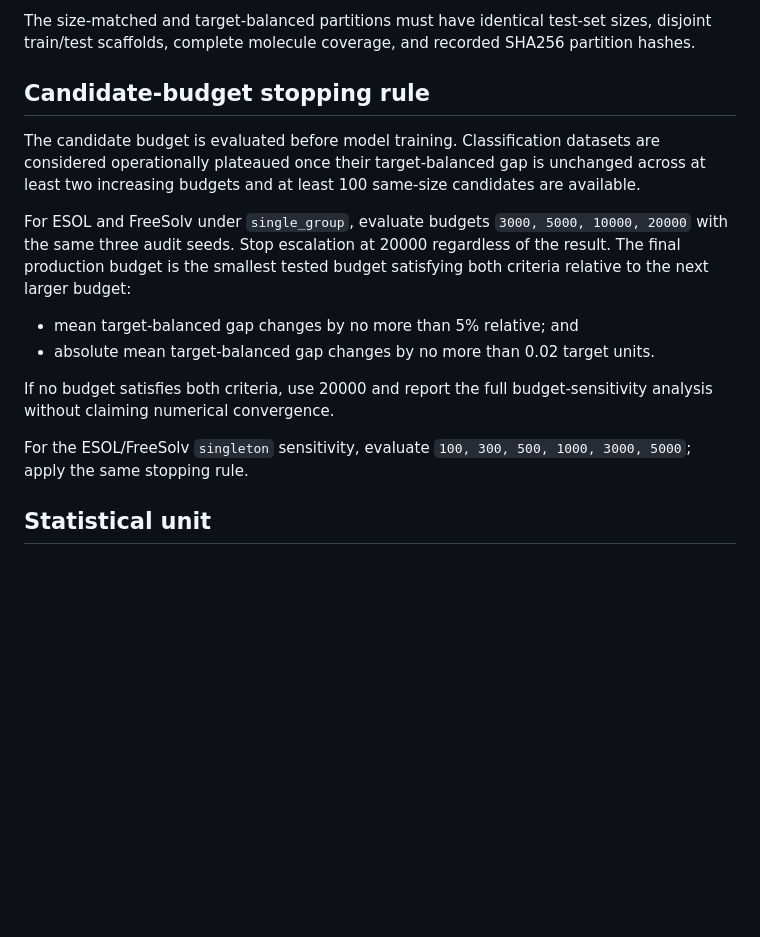
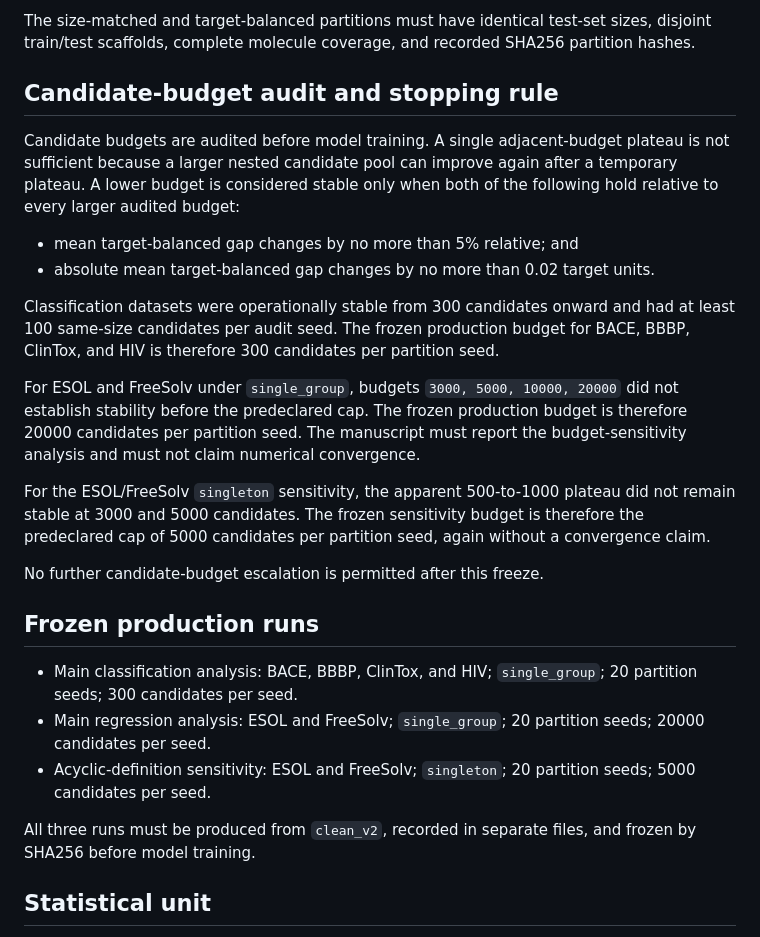
Before and after one commit to DCarchimonde/aidd-paper-factory, a Markdown page: paper1_leakage_benchmark/REBUILD_PROTOCOL_V3.md, the part around the change. Rendered like a GitHub page; blank space fills up the shorter version.

Commit message:
Freeze v3 candidate budgets after convergence audit

```diff
--- a/paper1_leakage_benchmark/REBUILD_PROTOCOL_V3.md
+++ b/paper1_leakage_benchmark/REBUILD_PROTOCOL_V3.md
@@ -31,18 +31,28 @@ For each partition seed:
 
 The size-matched and target-balanced partitions must have identical test-set sizes, disjoint train/test scaffolds, complete molecule coverage, and recorded SHA256 partition hashes.
 
-## Candidate-budget stopping rule
+## Candidate-budget audit and stopping rule
 
-The candidate budget is evaluated before model training. Classification datasets are considered operationally plateaued once their target-balanced gap is unchanged across at least two increasing budgets and at least 100 same-size candidates are available.
-
-For ESOL and FreeSolv under `single_group`, evaluate budgets `3000, 5000, 10000, 20000` with the same three audit seeds. Stop escalation at 20000 regardless of the result. The final production budget is the smallest tested budget satisfying both criteria relative to the next larger budget:
+Candidate budgets are audited before model training. A single adjacent-budget plateau is not sufficient because a larger nested candidate pool can improve again after a temporary plateau. A lower budget is considered stable only when both of the following hold relative to every larger audited budget:
 
 - mean target-balanced gap changes by no more than 5% relative; and
 - absolute mean target-balanced gap changes by no more than 0.02 target units.
 
-If no budget satisfies both criteria, use 20000 and report the full budget-sensitivity analysis without claiming numerical convergence.
+Classification datasets were operationally stable from 300 candidates onward and had at least 100 same-size candidates per audit seed. The frozen production budget for BACE, BBBP, ClinTox, and HIV is therefore 300 candidates per partition seed.
 
-For the ESOL/FreeSolv `singleton` sensitivity, evaluate `100, 300, 500, 1000, 3000, 5000`; apply the same stopping rule.
+For ESOL and FreeSolv under `single_group`, budgets `3000, 5000, 10000, 20000` did not establish stability before the predeclared cap. The frozen production budget is therefore 20000 candidates per partition seed. The manuscript must report the budget-sensitivity analysis and must not claim numerical convergence.
+
+For the ESOL/FreeSolv `singleton` sensitivity, the apparent 500-to-1000 plateau did not remain stable at 3000 and 5000 candidates. The frozen sensitivity budget is therefore the predeclared cap of 5000 candidates per partition seed, again without a convergence claim.
+
+No further candidate-budget escalation is permitted after this freeze.
+
+## Frozen production runs
+
+- Main classification analysis: BACE, BBBP, ClinTox, and HIV; `single_group`; 20 partition seeds; 300 candidates per seed.
+- Main regression analysis: ESOL and FreeSolv; `single_group`; 20 partition seeds; 20000 candidates per seed.
+- Acyclic-definition sensitivity: ESOL and FreeSolv; `singleton`; 20 partition seeds; 5000 candidates per seed.
+
+All three runs must be produced from `clean_v2`, recorded in separate files, and frozen by SHA256 before model training.
 
 ## Statistical unit
 
```
